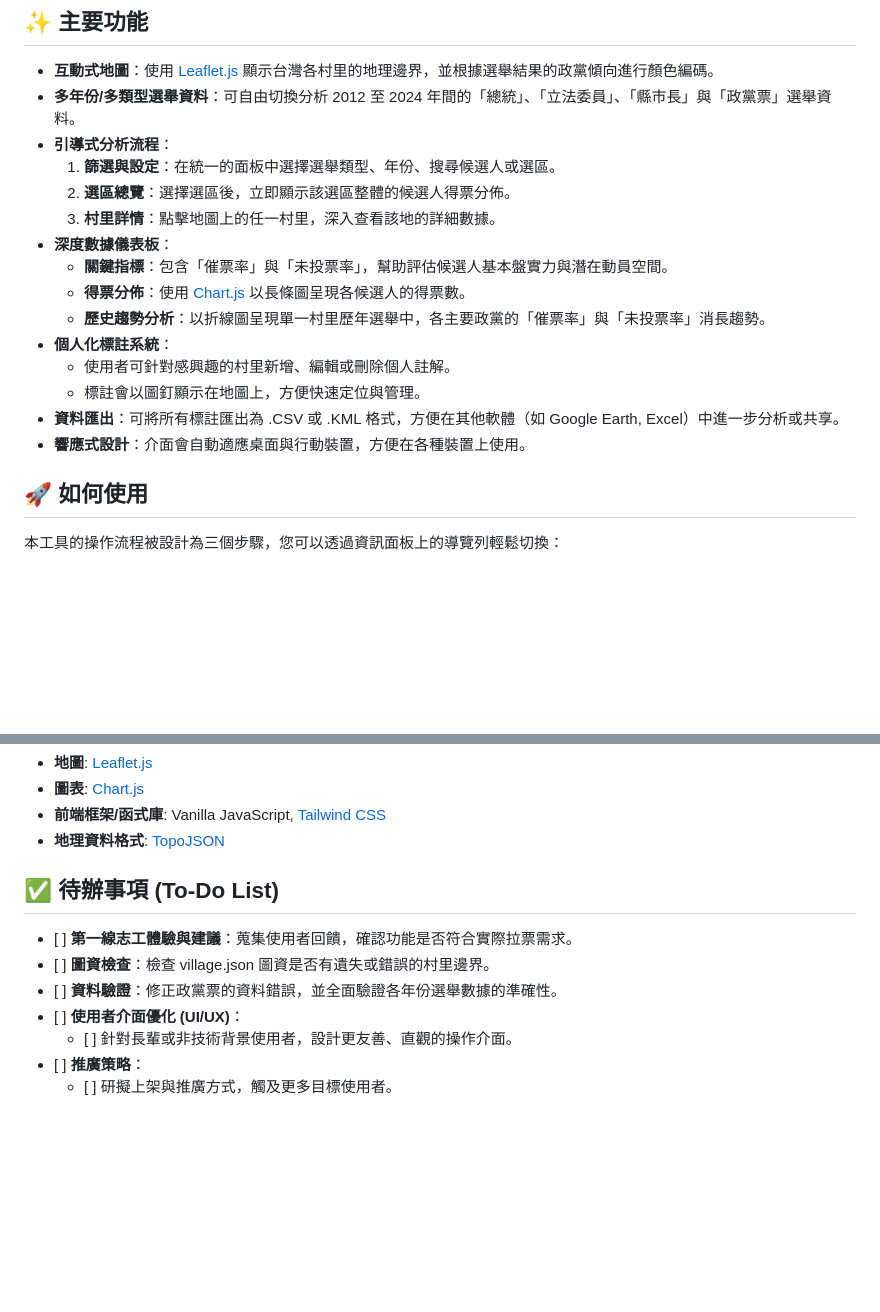
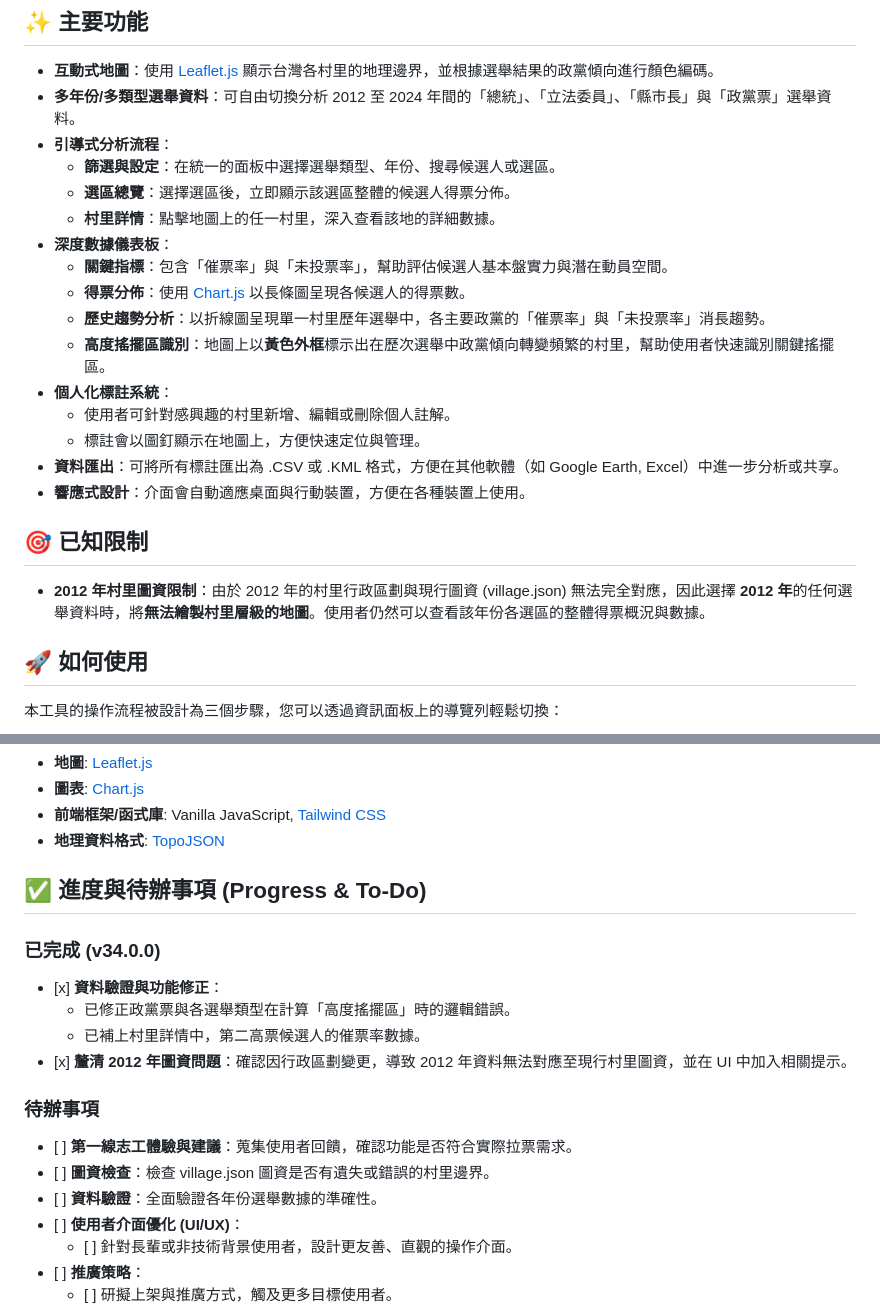
Before and after one commit to tienyuan-huang/dbm2025tw, a Markdown page: README.md, 2 parts joined by grey strips. Drawn GitHub-style; blank space fills up the shorter version.

```diff
--- a/README.md
+++ b/README.md
@@ -7,18 +7,23 @@
 * **互動式地圖**：使用 [Leaflet.js](https://leafletjs.com/) 顯示台灣各村里的地理邊界，並根據選舉結果的政黨傾向進行顏色編碼。
 * **多年份/多類型選舉資料**：可自由切換分析 2012 至 2024 年間的「總統」、「立法委員」、「縣市長」與「政黨票」選舉資料。
 * **引導式分析流程**：
-  1. **篩選與設定**：在統一的面板中選擇選舉類型、年份、搜尋候選人或選區。
-  2. **選區總覽**：選擇選區後，立即顯示該選區整體的候選人得票分佈。
-  3. **村里詳情**：點擊地圖上的任一村里，深入查看該地的詳細數據。
+  * **篩選與設定**：在統一的面板中選擇選舉類型、年份、搜尋候選人或選區。
+  * **選區總覽**：選擇選區後，立即顯示該選區整體的候選人得票分佈。
+  * **村里詳情**：點擊地圖上的任一村里，深入查看該地的詳細數據。
 * **深度數據儀表板**：
   * **關鍵指標**：包含「催票率」與「未投票率」，幫助評估候選人基本盤實力與潛在動員空間。
   * **得票分佈**：使用 [Chart.js](https://www.chartjs.org/) 以長條圖呈現各候選人的得票數。
   * **歷史趨勢分析**：以折線圖呈現單一村里歷年選舉中，各主要政黨的「催票率」與「未投票率」消長趨勢。
+  * **高度搖擺區識別**：地圖上以**黃色外框**標示出在歷次選舉中政黨傾向轉變頻繁的村里，幫助使用者快速識別關鍵搖擺區。
 * **個人化標註系統**：
   * 使用者可針對感興趣的村里新增、編輯或刪除個人註解。
   * 標註會以圖釘顯示在地圖上，方便快速定位與管理。
 * **資料匯出**：可將所有標註匯出為 .CSV 或 .KML 格式，方便在其他軟體（如 Google Earth, Excel）中進一步分析或共享。
 * **響應式設計**：介面會自動適應桌面與行動裝置，方便在各種裝置上使用。
+
+## **🎯 已知限制**
+
+* **2012 年村里圖資限制**：由於 2012 年的村里行政區劃與現行圖資 (village.json) 無法完全對應，因此選擇 **2012 年**的任何選舉資料時，將**無法繪製村里層級的地圖**。使用者仍然可以查看該年份各選區的整體得票概況與數據。
 
 ## **🚀 如何使用**
 
@@ -36,11 +41,20 @@
 * **前端框架/函式庫**: Vanilla JavaScript, [Tailwind CSS](https://tailwindcss.com/)
 * **地理資料格式**: [TopoJSON](https://github.com/topojson/topojson)
 
-## **✅ 待辦事項 (To-Do List)**
+## **✅ 進度與待辦事項 (Progress & To-Do)**
+
+### **已完成 (v34.0.0)**
+
+* \[x\] **資料驗證與功能修正**：
+  * 已修正政黨票與各選舉類型在計算「高度搖擺區」時的邏輯錯誤。
+  * 已補上村里詳情中，第二高票候選人的催票率數據。
+* \[x\] **釐清 2012 年圖資問題**：確認因行政區劃變更，導致 2012 年資料無法對應至現行村里圖資，並在 UI 中加入相關提示。
+
+### **待辦事項**
 
 * \[ \] **第一線志工體驗與建議**：蒐集使用者回饋，確認功能是否符合實際拉票需求。
 * \[ \] **圖資檢查**：檢查 village.json 圖資是否有遺失或錯誤的村里邊界。
-* \[ \] **資料驗證**：修正政黨票的資料錯誤，並全面驗證各年份選舉數據的準確性。
+* \[ \] **資料驗證**：全面驗證各年份選舉數據的準確性。
 * \[ \] **使用者介面優化 (UI/UX)**：
   * \[ \] 針對長輩或非技術背景使用者，設計更友善、直觀的操作介面。
 * \[ \] **推廣策略**：
```
